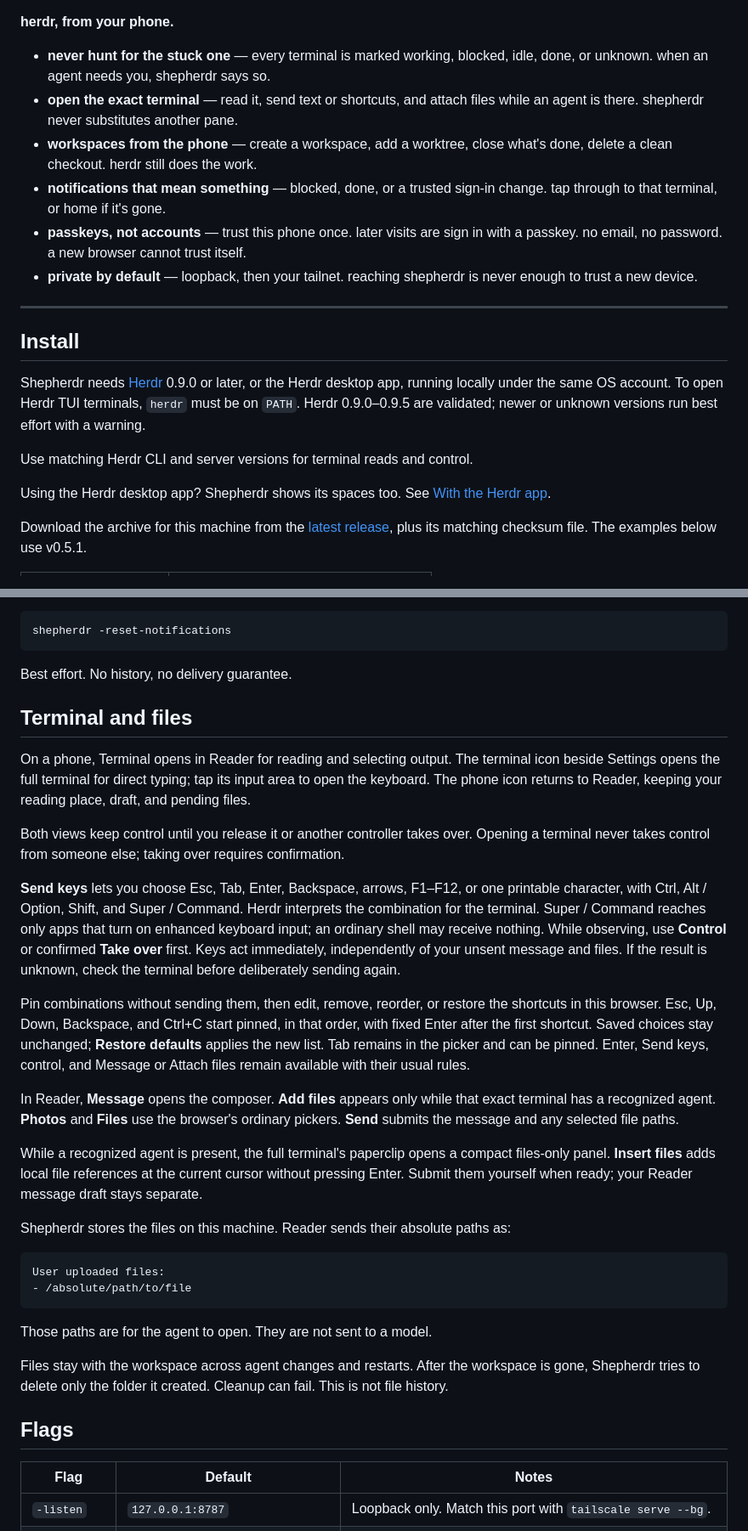
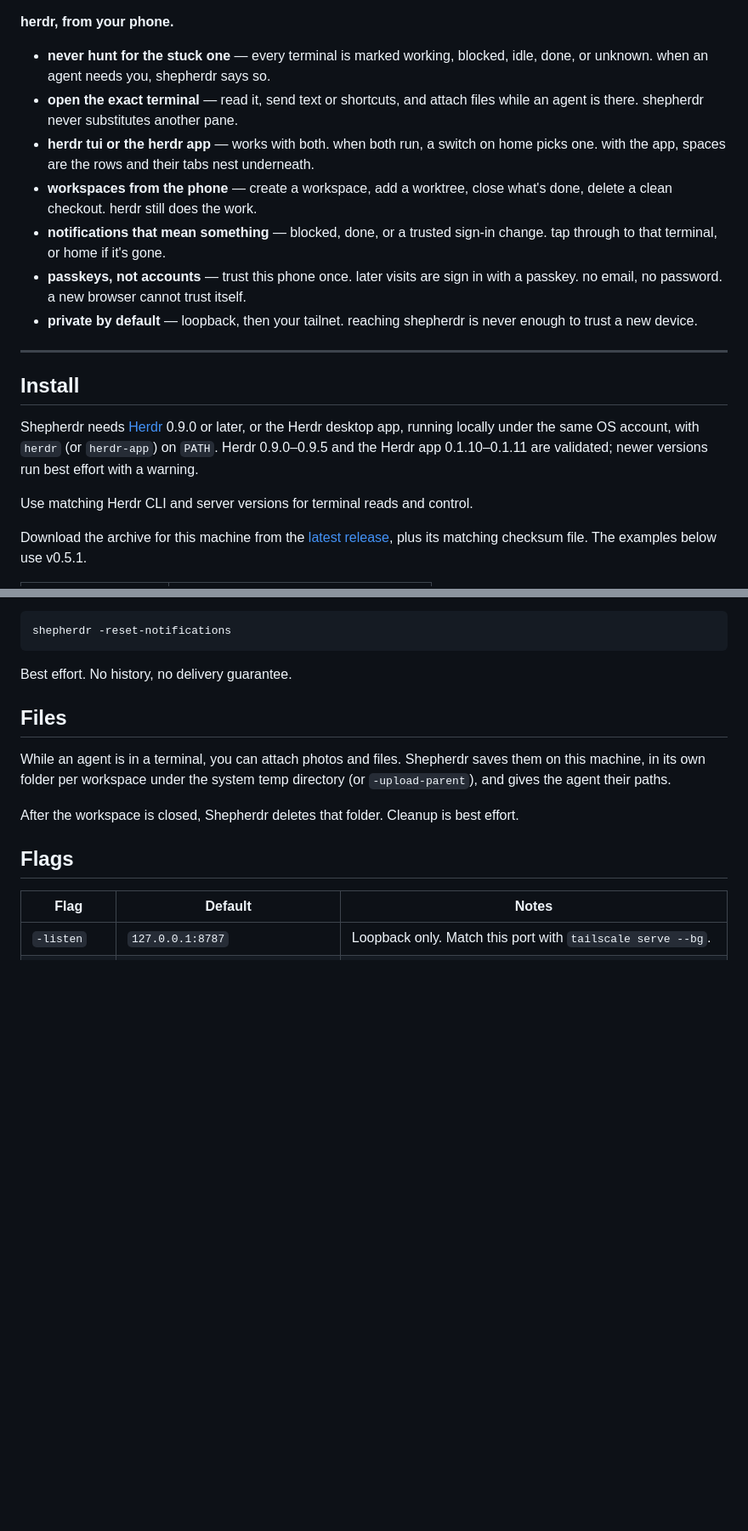
Before and after one commit to luiscleto/shepherdr, a Markdown page: README.md, 2 parts joined by grey strips. Shown at 85% size. Drawn GitHub-style; blank space fills up the shorter version.

Commit message:
docs: trim the README's Herdr app and terminal sections
Co-Authored-By: Claude Opus 5.5 (1M context) <noreply@anthropic.com>

````diff
--- a/README.md
+++ b/README.md
@@ -23,6 +23,7 @@
 
 - **never hunt for the stuck one** — every terminal is marked working, blocked, idle, done, or unknown. when an agent needs you, shepherdr says so.
 - **open the exact terminal** — read it, send text or shortcuts, and attach files while an agent is there. shepherdr never substitutes another pane.
+- **herdr tui or the herdr app** — works with both. when both run, a switch on home picks one. with the app, spaces are the rows and their tabs nest underneath.
 - **workspaces from the phone** — create a workspace, add a worktree, close what's done, delete a clean checkout. herdr still does the work.
 - **notifications that mean something** — blocked, done, or a trusted sign-in change. tap through to that terminal, or home if it's gone.
 - **passkeys, not accounts** — trust this phone once. later visits are sign in with a passkey. no email, no password. a new browser cannot trust itself.
@@ -32,11 +33,9 @@
 
 ## Install
 
-Shepherdr needs [Herdr](https://github.com/herdrdev/herdr) 0.9.0 or later, or the Herdr desktop app, running locally under the same OS account. To open Herdr TUI terminals, `herdr` must be on `PATH`. Herdr 0.9.0–0.9.5 are validated; newer or unknown versions run best effort with a warning.
+Shepherdr needs [Herdr](https://github.com/herdrdev/herdr) 0.9.0 or later, or the Herdr desktop app, running locally under the same OS account, with `herdr` (or `herdr-app`) on `PATH`. Herdr 0.9.0–0.9.5 and the Herdr app 0.1.10–0.1.11 are validated; newer versions run best effort with a warning.
 
 Use matching Herdr CLI and server versions for terminal reads and control.
-
-Using the Herdr desktop app? Shepherdr shows its spaces too. See [With the Herdr app](#with-the-herdr-app).
 
 Download the archive for this machine from the [latest release](https://github.com/luiscleto/shepherdr/releases/latest), plus its matching checksum file. The examples below use v0.5.1.
 
@@ -170,30 +161,11 @@ shepherdr -reset-notifications
 
 Best effort. No history, no delivery guarantee.
 
-## Terminal and files
+## Files
 
-On a phone, Terminal opens in Reader for reading and selecting output. The terminal icon beside Settings opens the full terminal for direct typing; tap its input area to open the keyboard. The phone icon returns to Reader, keeping your reading place, draft, and pending files.
+While an agent is in a terminal, you can attach photos and files. Shepherdr saves them on this machine, in its own folder per workspace under the system temp directory (or `-upload-parent`), and gives the agent their paths.
 
-Both views keep control until you release it or another controller takes over. Opening a terminal never takes control from someone else; taking over requires confirmation.
-
-**Send keys** lets you choose Esc, Tab, Enter, Backspace, arrows, F1–F12, or one printable character, with Ctrl, Alt / Option, Shift, and Super / Command. Herdr interprets the combination for the terminal. Super / Command reaches only apps that turn on enhanced keyboard input; an ordinary shell may receive nothing. While observing, use **Control** or confirmed **Take over** first. Keys act immediately, independently of your unsent message and files. If the result is unknown, check the terminal before deliberately sending again.
-
-Pin combinations without sending them, then edit, remove, reorder, or restore the shortcuts in this browser. Esc, Up, Down, Backspace, and Ctrl+C start pinned, in that order, with fixed Enter after the first shortcut. Saved choices stay unchanged; **Restore defaults** applies the new list. Tab remains in the picker and can be pinned. Enter, Send keys, control, and Message or Attach files remain available with their usual rules.
-
-In Reader, **Message** opens the composer. **Add files** appears only while that exact terminal has a recognized agent. **Photos** and **Files** use the browser's ordinary pickers. **Send** submits the message and any selected file paths.
-
-While a recognized agent is present, the full terminal's paperclip opens a compact files-only panel. **Insert files** adds local file references at the current cursor without pressing Enter. Submit them yourself when ready; your Reader message draft stays separate.
-
-Shepherdr stores the files on this machine. Reader sends their absolute paths as:
-
-```text
-User uploaded files:
-- /absolute/path/to/file
-```
-
-Those paths are for the agent to open. They are not sent to a model.
-
-Files stay with the workspace across agent changes and restarts. After the workspace is gone, Shepherdr tries to delete only the folder it created. Cleanup can fail. This is not file history.
+After the workspace is closed, Shepherdr deletes that folder. Cleanup is best effort.
 
 ## Flags
 
````
Also changed, not shown: other parts of README.md (+1 -9 lines).
